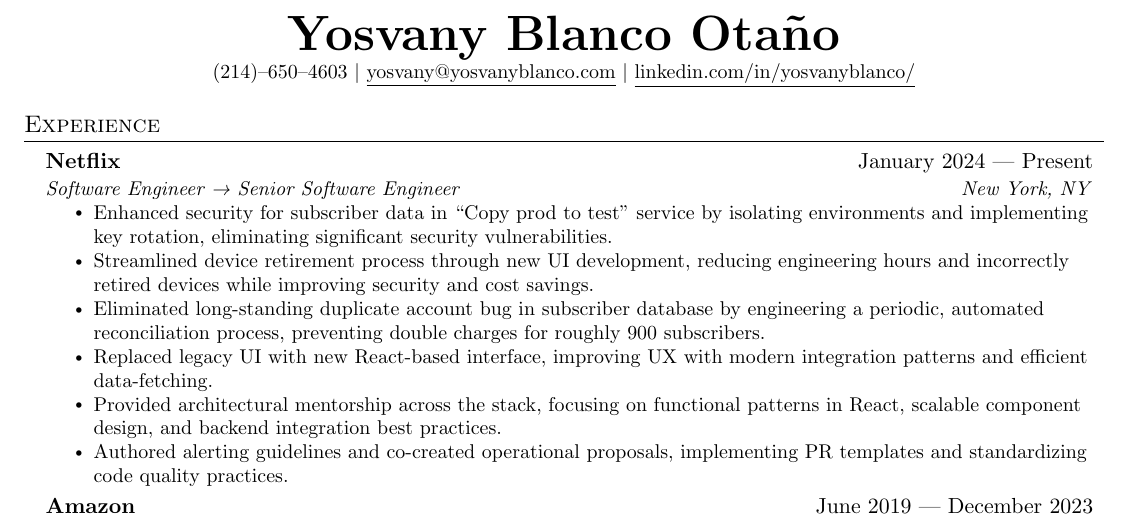
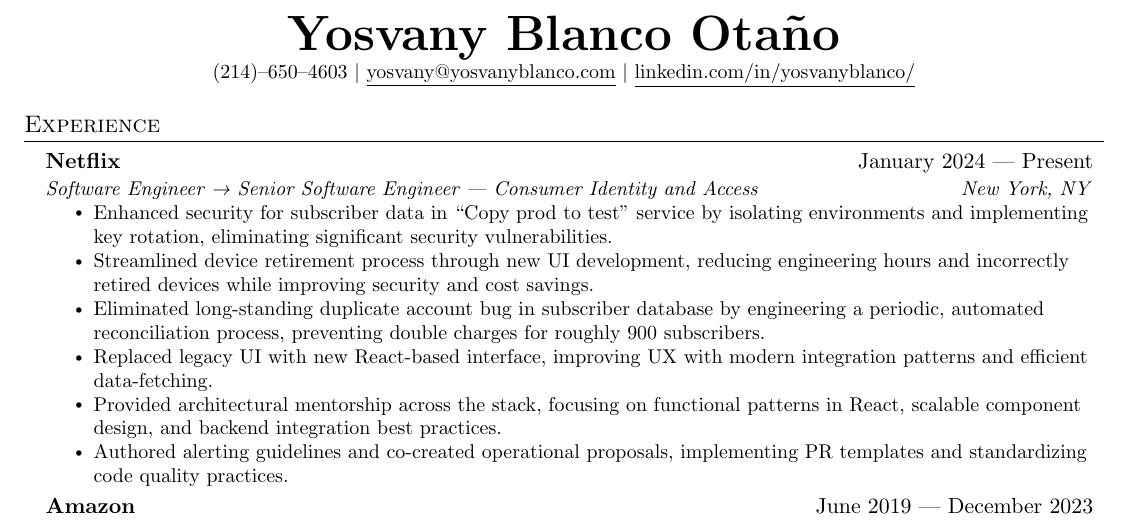
Before and after one commit to yosvany10/resume, a LaTeX CV (yosvany_resume_la.tex): part of the page, cut so that both start at the same text. Compiled offline with pdfLaTeX.

Commit message:
Added org to netflix heading.

```diff
--- a/yosvany_resume_la.tex
+++ b/yosvany_resume_la.tex
@@ -121,7 +121,7 @@
 \section{Experience}
   \resumeSubHeadingListStart{}
 
-    \resumeSubheading{Netflix}{January 2024 --- Present}{Software Engineer → Senior Software Engineer}{New York, NY}
+    \resumeSubheading{Netflix}{January 2024 --- Present}{Software Engineer → Senior Software Engineer | Consumer Identity and Access}{New York, NY}
     \resumeItemListStart{}
       \resumeItem{Enhanced security for subscriber data in ``Copy prod to test'' service by isolating environments and implementing key rotation, eliminating significant security vulnerabilities.}
       \resumeItem{Streamlined device retirement process through new UI development, reducing engineering hours and incorrectly retired devices while improving security and cost savings.}
```
Also changed, not shown: yosvany_resume_la.pdf.
